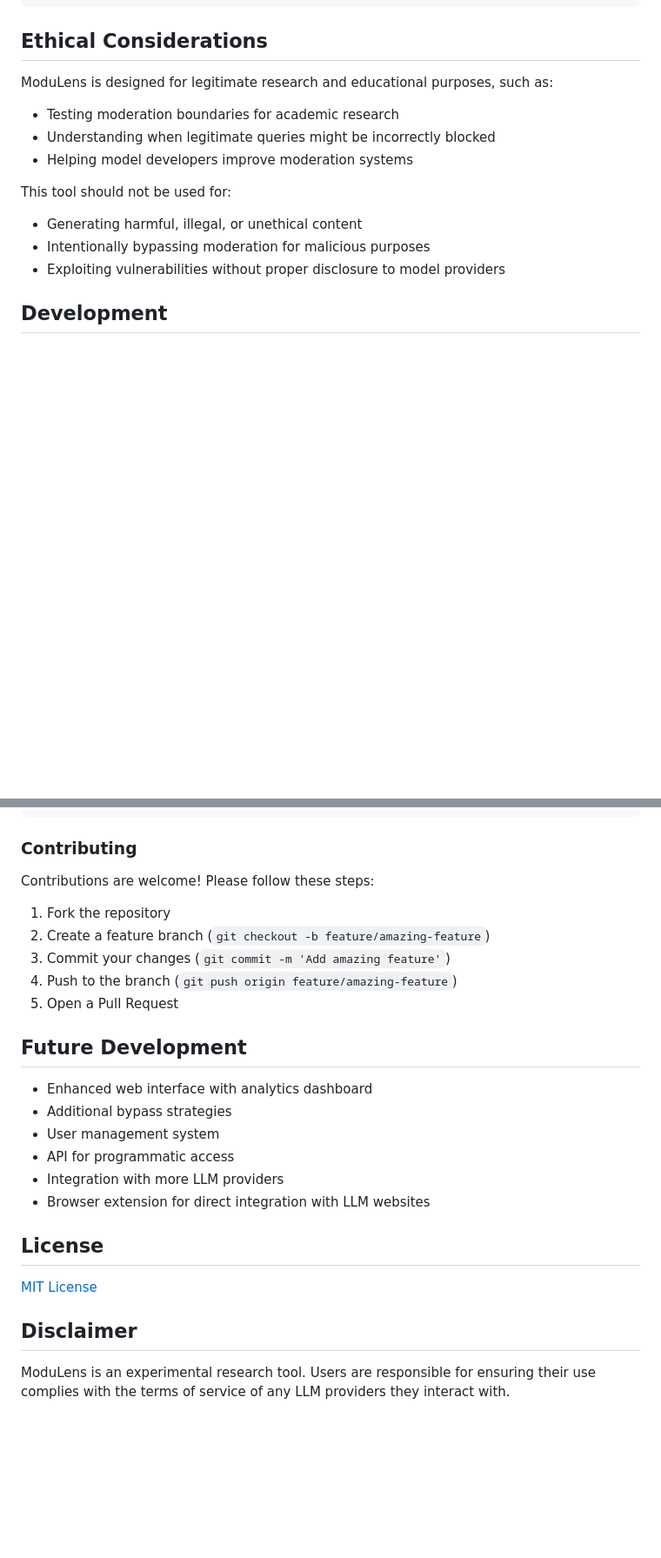
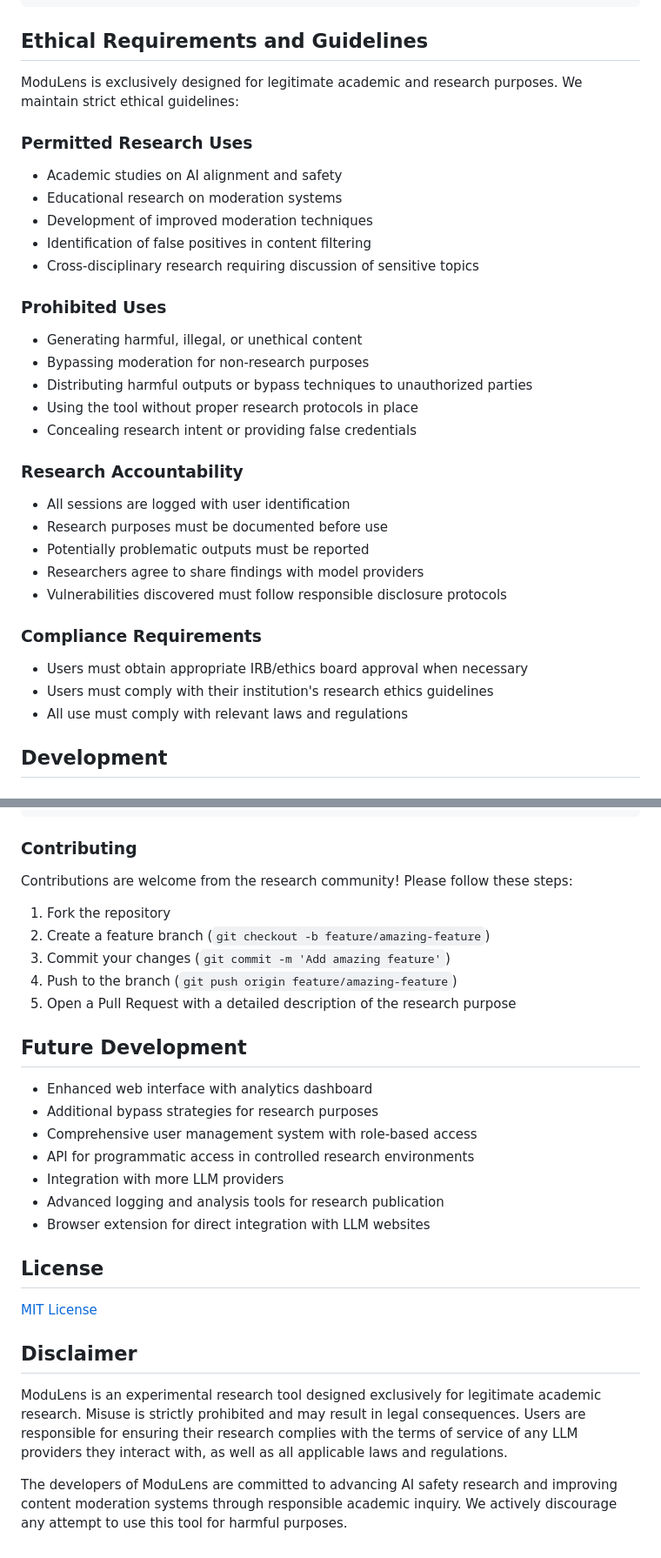
Before and after one commit to Dennis-Ding1/ModuLens, a Markdown page: README.md, 2 parts joined by grey strips. Shown: that part at 87% size. GitHub-like rendering; blank space fills up the shorter version.

````diff
--- a/README.md
+++ b/README.md
@@ -129,19 +157,35 @@ ModuLens uses a configuration file (`config.json`) with the following structure:
 }
 ```
 
-## Ethical Considerations
+## Ethical Requirements and Guidelines
 
-ModuLens is designed for legitimate research and educational purposes, such as:
+ModuLens is exclusively designed for legitimate academic and research purposes. We maintain strict ethical guidelines:
 
-- Testing moderation boundaries for academic research
-- Understanding when legitimate queries might be incorrectly blocked
-- Helping model developers improve moderation systems
+### Permitted Research Uses
+- Academic studies on AI alignment and safety
+- Educational research on moderation systems
+- Development of improved moderation techniques
+- Identification of false positives in content filtering
+- Cross-disciplinary research requiring discussion of sensitive topics
 
-This tool should not be used for:
+### Prohibited Uses
+- Generating harmful, illegal, or unethical content
+- Bypassing moderation for non-research purposes
+- Distributing harmful outputs or bypass techniques to unauthorized parties
+- Using the tool without proper research protocols in place
+- Concealing research intent or providing false credentials
 
-- Generating harmful, illegal, or unethical content
-- Intentionally bypassing moderation for malicious purposes
-- Exploiting vulnerabilities without proper disclosure to model providers
+### Research Accountability
+- All sessions are logged with user identification
+- Research purposes must be documented before use
+- Potentially problematic outputs must be reported
+- Researchers agree to share findings with model providers
+- Vulnerabilities discovered must follow responsible disclosure protocols
+
+### Compliance Requirements
+- Users must obtain appropriate IRB/ethics board approval when necessary
+- Users must comply with their institution's research ethics guidelines
+- All use must comply with relevant laws and regulations
 
 ## Development
 
@@ -159,21 +203,22 @@ modulens/
 
 ### Contributing
 
-Contributions are welcome! Please follow these steps:
+Contributions are welcome from the research community! Please follow these steps:
 
 1. Fork the repository
 2. Create a feature branch (`git checkout -b feature/amazing-feature`)
 3. Commit your changes (`git commit -m 'Add amazing feature'`)
 4. Push to the branch (`git push origin feature/amazing-feature`)
-5. Open a Pull Request
+5. Open a Pull Request with a detailed description of the research purpose
 
 ## Future Development
 
 - Enhanced web interface with analytics dashboard
-- Additional bypass strategies
-- User management system
-- API for programmatic access
+- Additional bypass strategies for research purposes
+- Comprehensive user management system with role-based access
+- API for programmatic access in controlled research environments
 - Integration with more LLM providers
+- Advanced logging and analysis tools for research publication
 - Browser extension for direct integration with LLM websites
 
 ## License
@@ -182,4 +227,6 @@ Contributions are welcome! Please follow these steps:
 
 ## Disclaimer
 
-ModuLens is an experimental research tool. Users are responsible for ensuring their use complies with the terms of service of any LLM providers they interact with.
+ModuLens is an experimental research tool designed exclusively for legitimate academic research. Misuse is strictly prohibited and may result in legal consequences. Users are responsible for ensuring their research complies with the terms of service of any LLM providers they interact with, as well as all applicable laws and regulations.
+
+The developers of ModuLens are committed to advancing AI safety research and improving content moderation systems through responsible academic inquiry. We actively discourage any attempt to use this tool for harmful purposes.
````
Also changed, not shown: other parts of README.md (+46 -18 lines).
